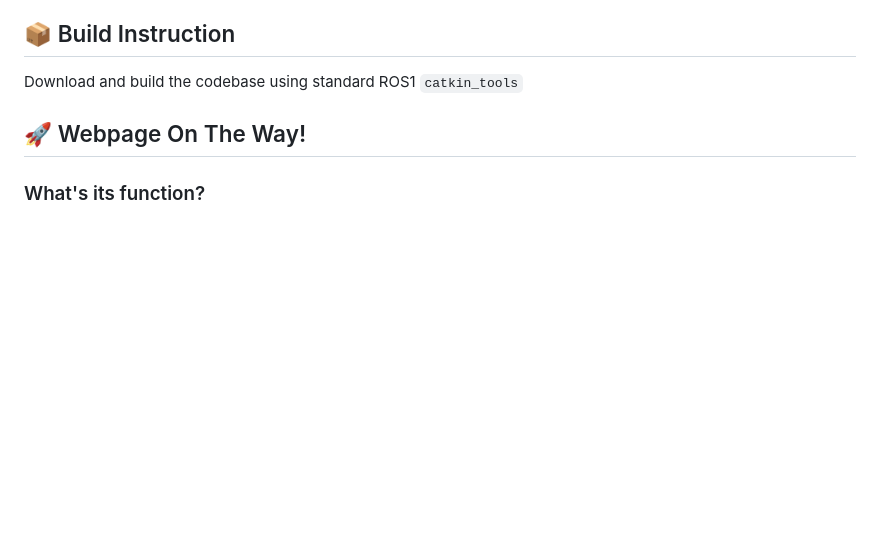
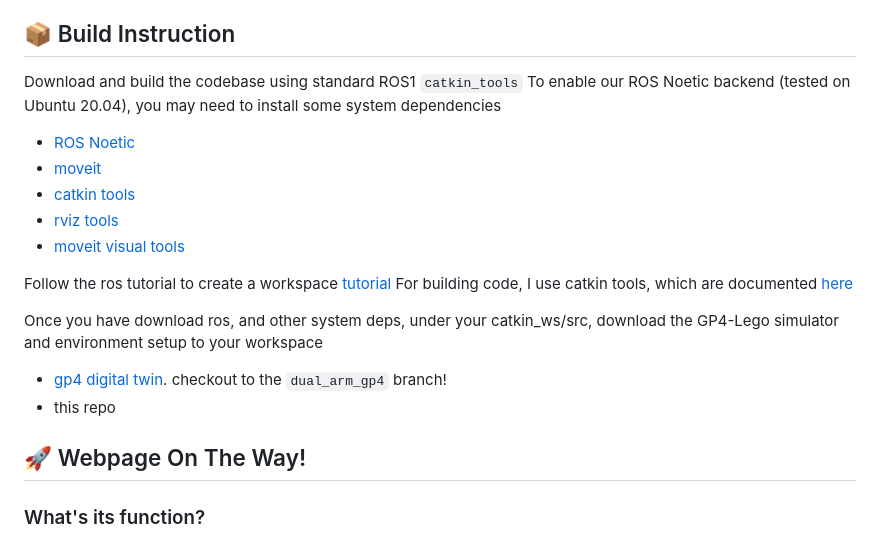
Before and after one commit to intelligent-control-lab/AIDF, a Markdown page: README.md, the part around the change. Drawn GitHub-style; blank space fills up the shorter version.

Commit message:
update build instruction and dependency

````diff
--- a/README.md
+++ b/README.md
@@ -4,6 +4,20 @@ This is the code repository repo for AIDF project. The goal of this repo is to p
 
 ## 📦 Build Instruction
 Download and build the codebase using standard ROS1 ```catkin_tools```
+To enable our ROS Noetic backend (tested on Ubuntu 20.04), you may need to install some system dependencies
+- [ROS Noetic](http://wiki.ros.org/noetic/Installation/Ubuntu)
+- [moveit](https://moveit.ai/install/)
+- [catkin tools](https://catkin-tools.readthedocs.io/en/latest/)
+- [rviz tools](http://wiki.ros.org/rviz_visual_tools)
+- [moveit visual tools](http://wiki.ros.org/moveit_visual_tools)
+
+Follow the ros tutorial to create a workspace [tutorial](https://wiki.ros.org/ROS/Tutorials/InstallingandConfiguringROSEnvironment)
+For building code, I use catkin tools, which are documented [here](https://catkin-tools.readthedocs.io/en/latest/)
+
+Once you have download ros, and other system deps, under your catkin_ws/src, download the GP4-Lego simulator and environment setup to your workspace
+- [gp4 digital twin](https://github.com/intelligent-control-lab/Robot_Digital_Twin.git). checkout to the ``dual_arm_gp4`` branch!
+- this repo
+
 
 ## 🚀 Webpage On The Way!
 ### What's its function?
````
